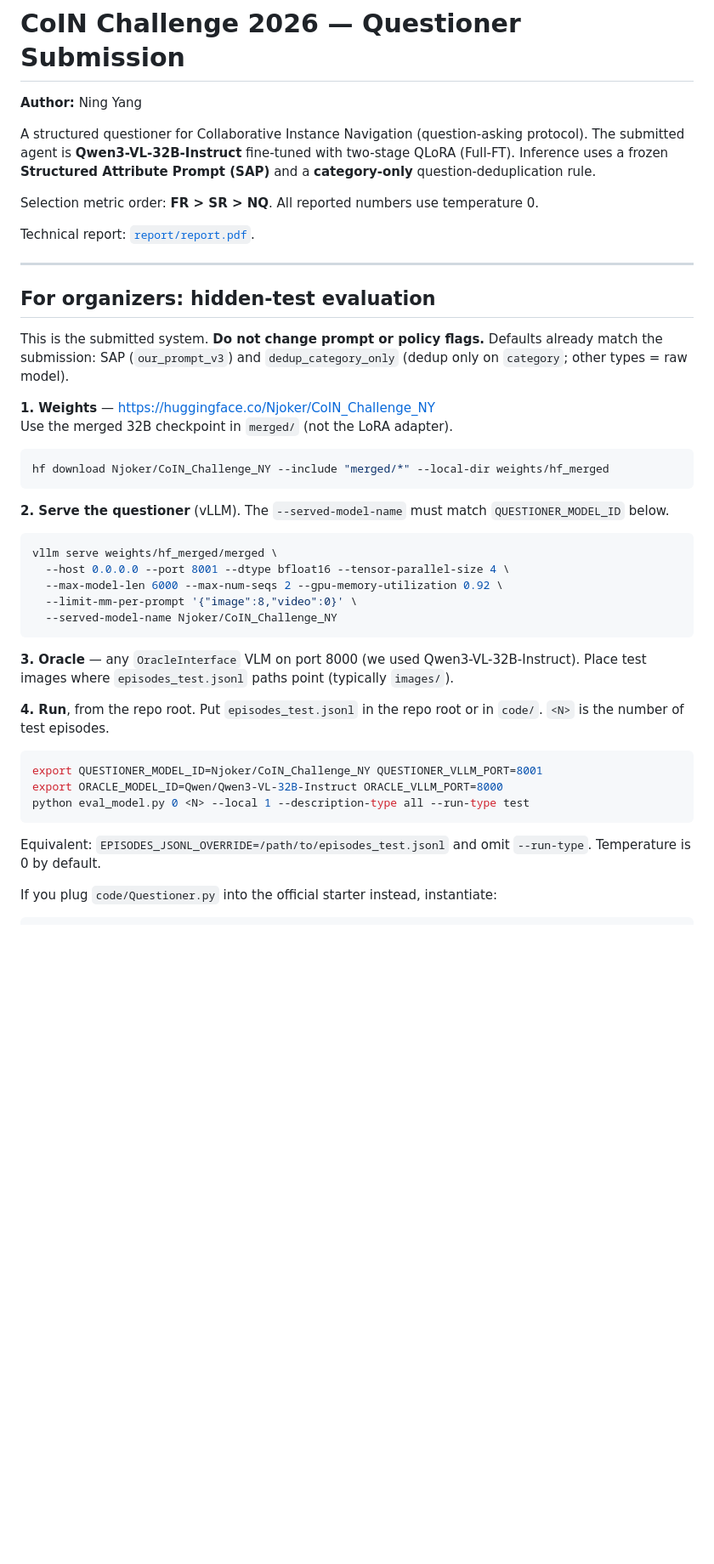
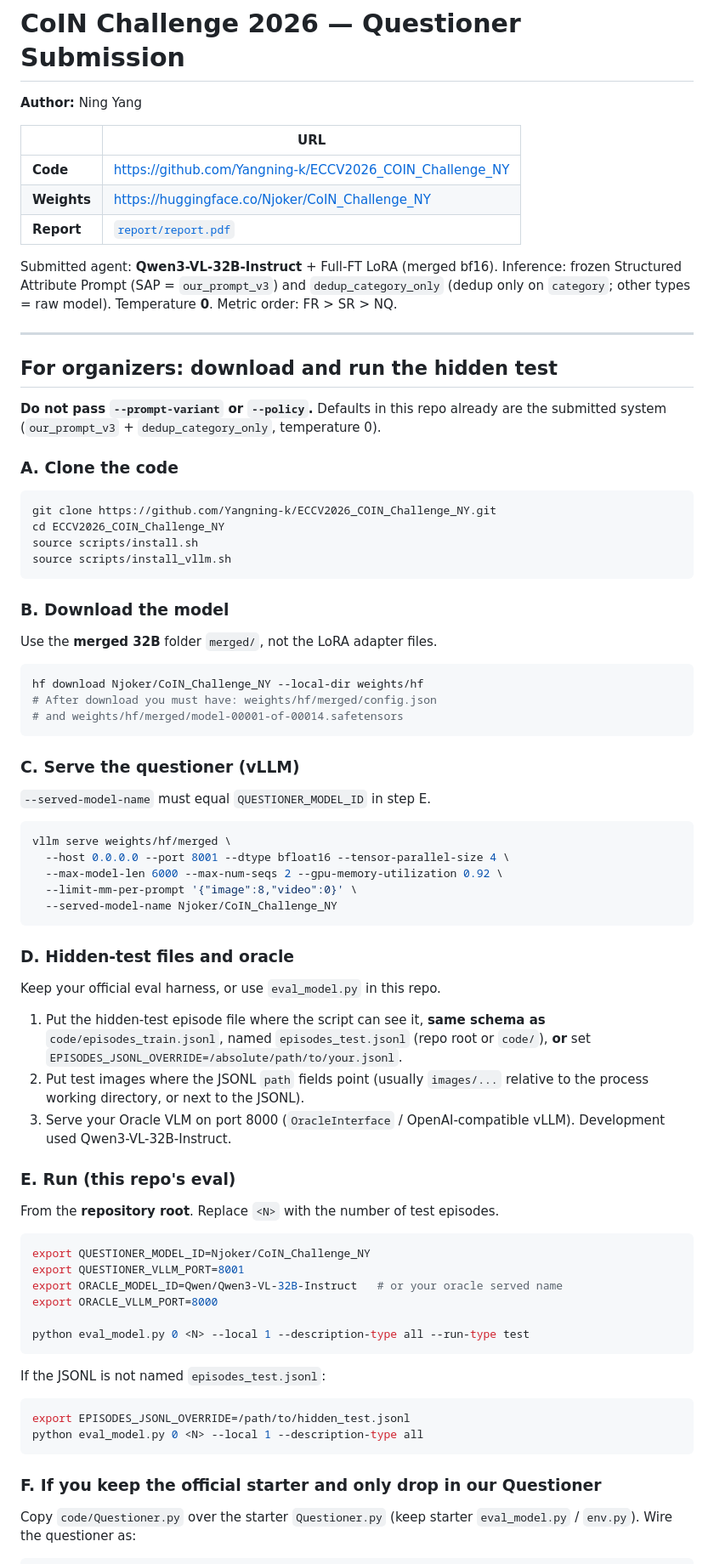
Before and after one commit to Yangning-k/ECCV2026_COIN_Challenge_NY, a Markdown page: README.md, the part around one of its changes. Shown at 85% size. GitHub-like rendering; blank space fills up the shorter version.

Commit message:
Rewrite the organizer README as a clone-download-serve-run checklist.

````diff
--- a/README.md
+++ b/README.md
@@ -2,57 +2,90 @@
 
 **Author:** Ning Yang
 
-A structured questioner for Collaborative Instance Navigation (question-asking protocol).
-The submitted agent is **Qwen3-VL-32B-Instruct** fine-tuned with two-stage QLoRA
-(Full-FT). Inference uses a frozen **Structured Attribute Prompt (SAP)** and a
-**category-only** question-deduplication rule.
+| | URL |
+| --- | --- |
+| **Code** | https://github.com/Yangning-k/ECCV2026_COIN_Challenge_NY |
+| **Weights** | https://huggingface.co/Njoker/CoIN_Challenge_NY |
+| **Report** | [`report/report.pdf`](report/report.pdf) |
 
-Selection metric order: **FR > SR > NQ**. All reported numbers use temperature 0.
-
-Technical report: [`report/report.pdf`](report/report.pdf).
+Submitted agent: **Qwen3-VL-32B-Instruct** + Full-FT LoRA (merged bf16).
+Inference: frozen Structured Attribute Prompt (SAP = `our_prompt_v3`) and
+`dedup_category_only` (dedup only on `category`; other types = raw model).
+Temperature **0**. Metric order: FR > SR > NQ.
 
 ---
 
-## For organizers: hidden-test evaluation
+## For organizers: download and run the hidden test
 
-This is the submitted system. **Do not change prompt or policy flags.**
-Defaults already match the submission: SAP (`our_prompt_v3`) and
-`dedup_category_only` (dedup only on `category`; other types = raw model).
+**Do not pass `--prompt-variant` or `--policy`.** Defaults in this repo already
+are the submitted system (`our_prompt_v3` + `dedup_category_only`, temperature 0).
 
-**1. Weights** — https://huggingface.co/Njoker/CoIN_Challenge_NY
-Use the merged 32B checkpoint in `merged/` (not the LoRA adapter).
+### A. Clone the code
 
 ```bash
-hf download Njoker/CoIN_Challenge_NY --include "merged/*" --local-dir weights/hf_merged
+git clone https://github.com/Yangning-k/ECCV2026_COIN_Challenge_NY.git
+cd ECCV2026_COIN_Challenge_NY
+source scripts/install.sh
+source scripts/install_vllm.sh
 ```
 
-**2. Serve the questioner** (vLLM). The `--served-model-name` must match
-`QUESTIONER_MODEL_ID` below.
+### B. Download the model
+
+Use the **merged 32B** folder `merged/`, not the LoRA adapter files.
 
 ```bash
-vllm serve weights/hf_merged/merged \
+hf download Njoker/CoIN_Challenge_NY --local-dir weights/hf
+# After download you must have: weights/hf/merged/config.json
+# and weights/hf/merged/model-00001-of-00014.safetensors
+```
+
+### C. Serve the questioner (vLLM)
+
+`--served-model-name` must equal `QUESTIONER_MODEL_ID` in step E.
+
+```bash
+vllm serve weights/hf/merged \
   --host 0.0.0.0 --port 8001 --dtype bfloat16 --tensor-parallel-size 4 \
   --max-model-len 6000 --max-num-seqs 2 --gpu-memory-utilization 0.92 \
   --limit-mm-per-prompt '{"image":8,"video":0}' \
   --served-model-name Njoker/CoIN_Challenge_NY
 ```
 
-**3. Oracle** — any `OracleInterface` VLM on port 8000 (we used
-Qwen3-VL-32B-Instruct). Place test images where `episodes_test.jsonl`
-paths point (typically `images/`).
+### D. Hidden-test files and oracle
 
-**4. Run**, from the repo root. Put `episodes_test.jsonl` in the repo root
-or in `code/`. `<N>` is the number of test episodes.
+Keep your official eval harness, or use `eval_model.py` in this repo.
+
+1. Put the hidden-test episode file where the script can see it, **same schema
+   as** `code/episodes_train.jsonl`, named `episodes_test.jsonl` (repo root or
+   `code/`), **or** set `EPISODES_JSONL_OVERRIDE=/absolute/path/to/your.jsonl`.
+2. Put test images where the JSONL `path` fields point (usually `images/...`
+   relative to the process working directory, or next to the JSONL).
+3. Serve your Oracle VLM on port 8000 (`OracleInterface` / OpenAI-compatible
+   vLLM). Development used Qwen3-VL-32B-Instruct.
+
+### E. Run (this repo's eval)
+
+From the **repository root**. Replace `<N>` with the number of test episodes.
 
 ```bash
-export QUESTIONER_MODEL_ID=Njoker/CoIN_Challenge_NY QUESTIONER_VLLM_PORT=8001
-export ORACLE_MODEL_ID=Qwen/Qwen3-VL-32B-Instruct ORACLE_VLLM_PORT=8000
+export QUESTIONER_MODEL_ID=Njoker/CoIN_Challenge_NY
+export QUESTIONER_VLLM_PORT=8001
+export ORACLE_MODEL_ID=Qwen/Qwen3-VL-32B-Instruct   # or your oracle served name
+export ORACLE_VLLM_PORT=8000
+
 python eval_model.py 0 <N> --local 1 --description-type all --run-type test
 ```
 
-Equivalent: `EPISODES_JSONL_OVERRIDE=/path/to/episodes_test.jsonl` and omit
-`--run-type`. Temperature is 0 by default.
+If the JSONL is not named `episodes_test.jsonl`:
 
-If you plug `code/Questioner.py` into the official starter instead, instantiate:
+```bash
+export EPISODES_JSONL_OVERRIDE=/path/to/hidden_test.jsonl
+python eval_model.py 0 <N> --local 1 --description-type all
+```
+
+### F. If you keep the official starter and only drop in our Questioner
+
+Copy `code/Questioner.py` over the starter `Questioner.py` (keep starter
+`eval_model.py` / `env.py`). Wire the questioner as:
 
 ```python
````
Also changed, not shown: other parts of README.md (+13 -36 lines).
